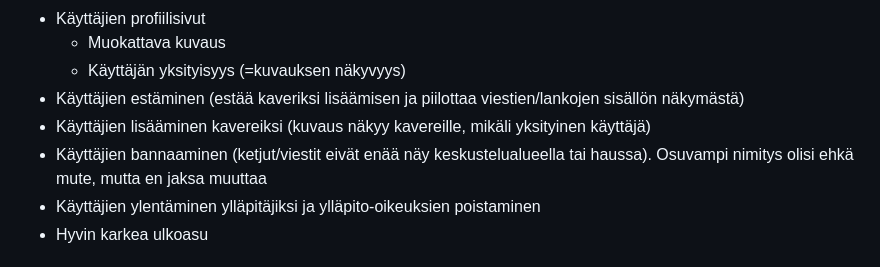
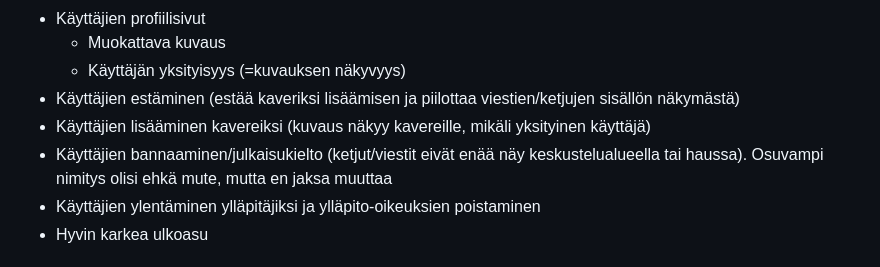
Before and after one commit to Cherrybowll/tsoha-forum, a Markdown page: README.md, the part around the change. GitHub-like rendering.

```diff
--- a/README.md
+++ b/README.md
@@ -40,9 +40,9 @@ Sovelluksessa on nyt toteutettuna (ja kaiken pitäisi toimia suhteellisen asiall
 - Käyttäjien profiilisivut
   - Muokattava kuvaus
   - Käyttäjän yksityisyys (=kuvauksen näkyvyys)
-- Käyttäjien estäminen (estää kaveriksi lisäämisen ja piilottaa viestien/lankojen sisällön näkymästä)
+- Käyttäjien estäminen (estää kaveriksi lisäämisen ja piilottaa viestien/ketjujen sisällön näkymästä)
 - Käyttäjien lisääminen kavereiksi (kuvaus näkyy kavereille, mikäli yksityinen käyttäjä)
-- Käyttäjien bannaaminen (ketjut/viestit eivät enää näy keskustelualueella tai haussa). Osuvampi nimitys olisi ehkä mute, mutta en jaksa muuttaa
+- Käyttäjien bannaaminen/julkaisukielto (ketjut/viestit eivät enää näy keskustelualueella tai haussa). Osuvampi nimitys olisi ehkä mute, mutta en jaksa muuttaa
 - Käyttäjien ylentäminen ylläpitäjiksi ja ylläpito-oikeuksien poistaminen
 - Hyvin karkea ulkoasu
 
```
